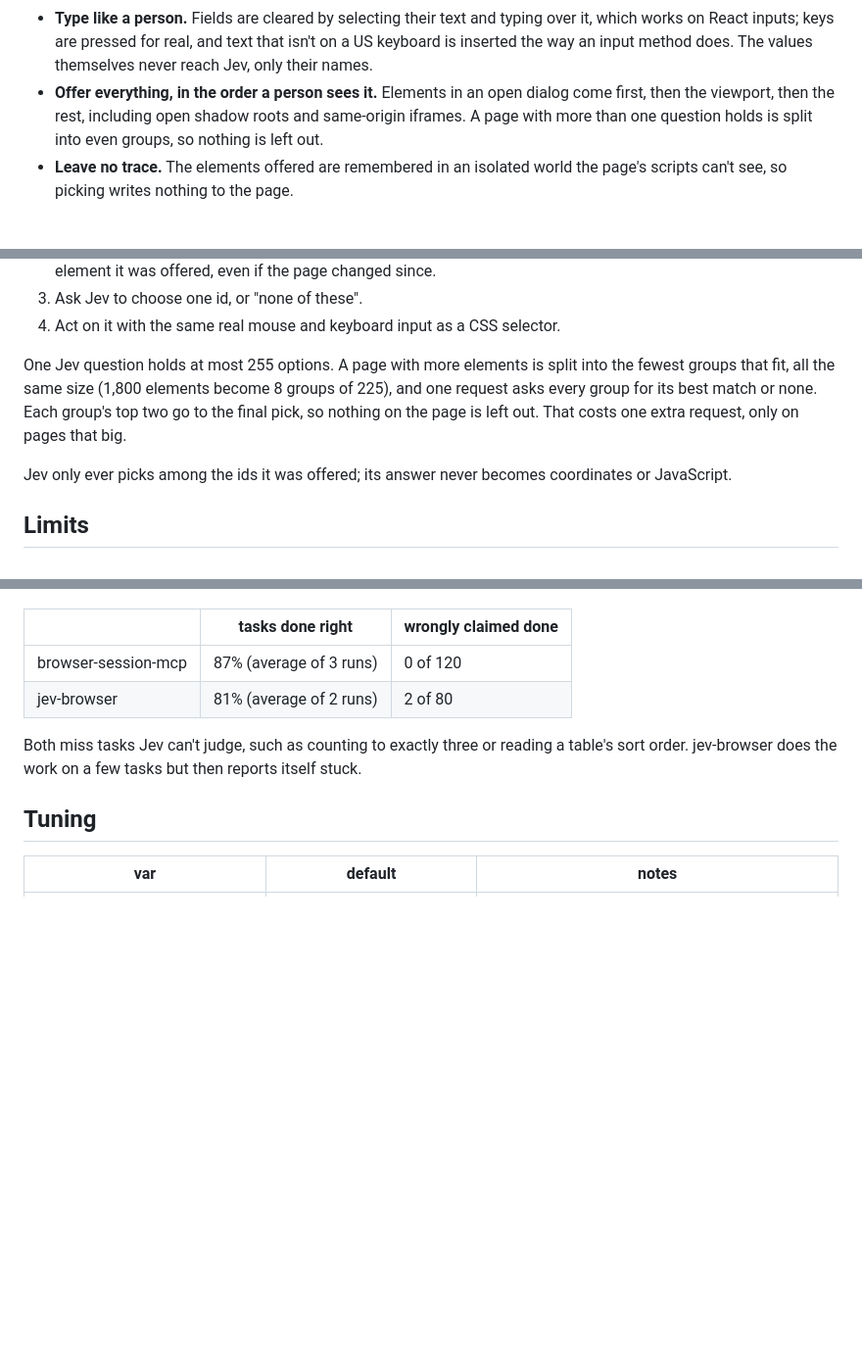
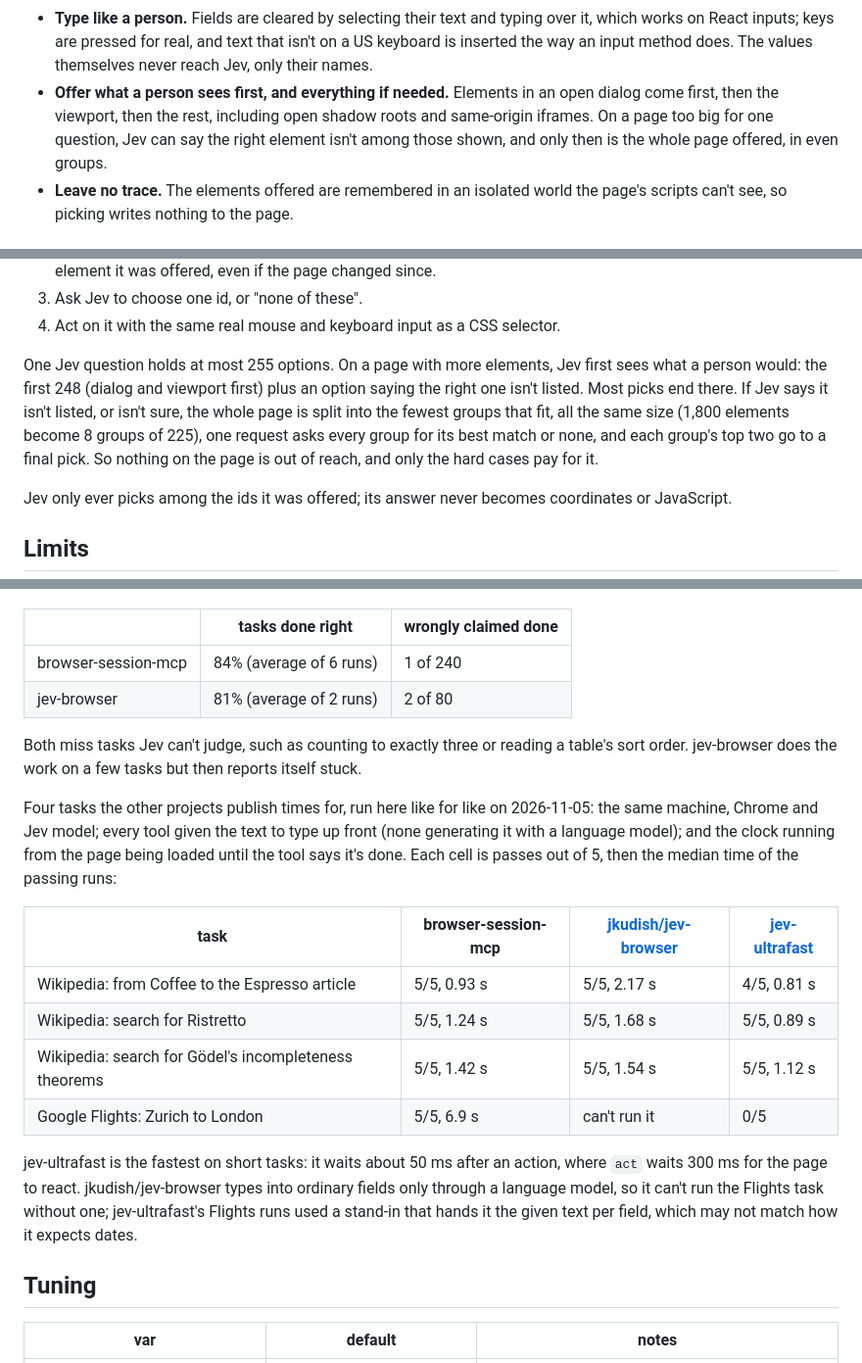
Before and after one commit to xav-ie/browser-session-mcp, a Markdown page: docs/jev.md, 3 parts joined by grey strips. Shown at 98% size. Drawn GitHub-style; blank space fills up the shorter version.

Commit message:
docs: visible-first picks, like-for-like timing, final suite numbers

```diff
--- a/docs/jev.md
+++ b/docs/jev.md
@@ -194,10 +194,11 @@ cheaply and often, and around what to do with an answer that isn't certain.
   typing over it, which works on React inputs; keys are pressed for real,
   and text that isn't on a US keyboard is inserted the way an input method
   does. The values themselves never reach Jev, only their names.
-- **Offer everything, in the order a person sees it.** Elements in an open
-  dialog come first, then the viewport, then the rest, including open shadow
-  roots and same-origin iframes. A page with more than one question holds is
-  split into even groups, so nothing is left out.
+- **Offer what a person sees first, and everything if needed.** Elements in
+  an open dialog come first, then the viewport, then the rest, including
+  open shadow roots and same-origin iframes. On a page too big for one
+  question, Jev can say the right element isn't among those shown, and only
+  then is the whole page offered, in even groups.
 - **Leave no trace.** The elements offered are remembered in an isolated
   world the page's scripts can't see, so picking writes nothing to the page.
 
@@ -235,11 +236,14 @@ to detect changes is hashed inside the page.
 3. Ask Jev to choose one id, or "none of these".
 4. Act on it with the same real mouse and keyboard input as a CSS selector.
 
-One Jev question holds at most 255 options. A page with more elements is
-split into the fewest groups that fit, all the same size (1,800 elements
-become 8 groups of 225), and one request asks every group for its best
-match or none. Each group's top two go to the final pick, so nothing on the
-page is left out. That costs one extra request, only on pages that big.
+One Jev question holds at most 255 options. On a page with more elements,
+Jev first sees what a person would: the first 248 (dialog and viewport
+first) plus an option saying the right one isn't listed. Most picks end
+there. If Jev says it isn't listed, or isn't sure, the whole page is split
+into the fewest groups that fit, all the same size (1,800 elements become 8
+groups of 225), one request asks every group for its best match or none,
+and each group's top two go to a final pick. So nothing on the page is out
+of reach, and only the hard cases pay for it.
 
 Jev only ever picks among the ids it was offered; its answer never becomes
 coordinates or JavaScript.
@@ -281,12 +285,32 @@ same Jev model (`jev-1.14.0`), on 2026-11-04:
 
 | | tasks done right | wrongly claimed done |
 |---|---|---|
-| browser-session-mcp | 87% (average of 3 runs) | 0 of 120 |
+| browser-session-mcp | 84% (average of 6 runs) | 1 of 240 |
 | jev-browser | 81% (average of 2 runs) | 2 of 80 |
 
 Both miss tasks Jev can't judge, such as counting to exactly three or
 reading a table's sort order. jev-browser does the work on a few tasks but
 then reports itself stuck.
+
+Four tasks the other projects publish times for, run here like for like on
+2026-11-05: the same machine, Chrome and Jev model; every tool given the
+text to type up front (none generating it with a language model); and the
+clock running from the page being loaded until the tool says it's done.
+Each cell is passes out of 5, then the median time of the passing runs:
+
+| task | browser-session-mcp | [jkudish/jev-browser](https://github.com/jkudish/jev-browser) | [jev-ultrafast](https://github.com/browser-use/jev-ultrafast) |
+|---|---|---|---|
+| Wikipedia: from Coffee to the Espresso article | 5/5, 0.93 s | 5/5, 2.17 s | 4/5, 0.81 s |
+| Wikipedia: search for Ristretto | 5/5, 1.24 s | 5/5, 1.68 s | 5/5, 0.89 s |
+| Wikipedia: search for Gödel's incompleteness theorems | 5/5, 1.42 s | 5/5, 1.54 s | 5/5, 1.12 s |
+| Google Flights: Zurich to London | 5/5, 6.9 s | can't run it | 0/5 |
+
+jev-ultrafast is the fastest on short tasks: it waits about 50 ms after an
+action, where `act` waits 300 ms for the page to react. jkudish/jev-browser
+types into ordinary fields only through a language model, so it can't run
+the Flights task without one; jev-ultrafast's Flights runs used a stand-in
+that hands it the given text per field, which may not match how it expects
+dates.
 
 ## Tuning
 
```
Also changed, not shown: other parts of docs/jev.md (+1 -1 lines).
